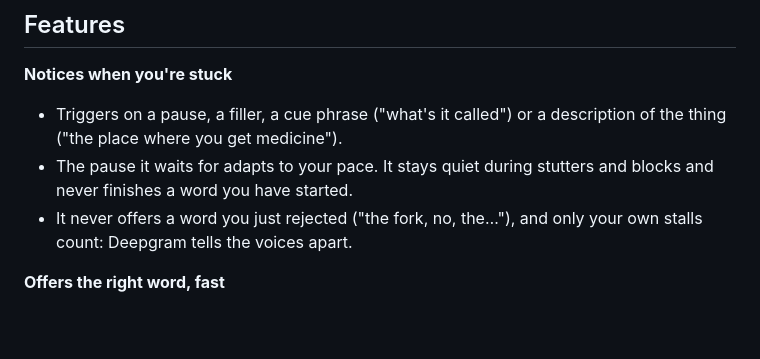
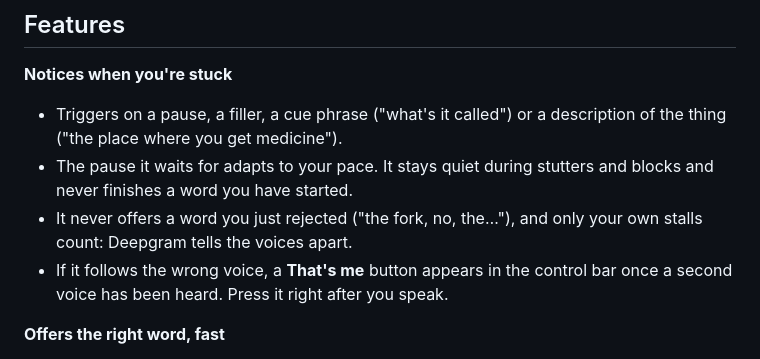
Before and after one commit to aryansajiv19/Tip-of-the-Tongue, a Markdown page: README.md, the part around the change. GitHub-like rendering; blank space fills up the shorter version.

```diff
--- a/README.md
+++ b/README.md
@@ -47,6 +47,7 @@ Optional settings are in `.env.example`: a personal profile file, sensitivity an
 - Triggers on a pause, a filler, a cue phrase ("what's it called") or a description of the thing ("the place where you get medicine").
 - The pause it waits for adapts to your pace. It stays quiet during stutters and blocks and never finishes a word you have started.
 - It never offers a word you just rejected ("the fork, no, the…"), and only your own stalls count: Deepgram tells the voices apart.
+- If it follows the wrong voice, a **That's me** button appears in the control bar once a second voice has been heard. Press it right after you speak.
 
 **Offers the right word, fast**
 
```
Also changed, not shown: docs/ARCHITECTURE.md (+1 -1 lines), docs/USER-GUIDE.md (+4 -0 lines), docs/assets/pill-thatsme.png (added), 5 other files.
